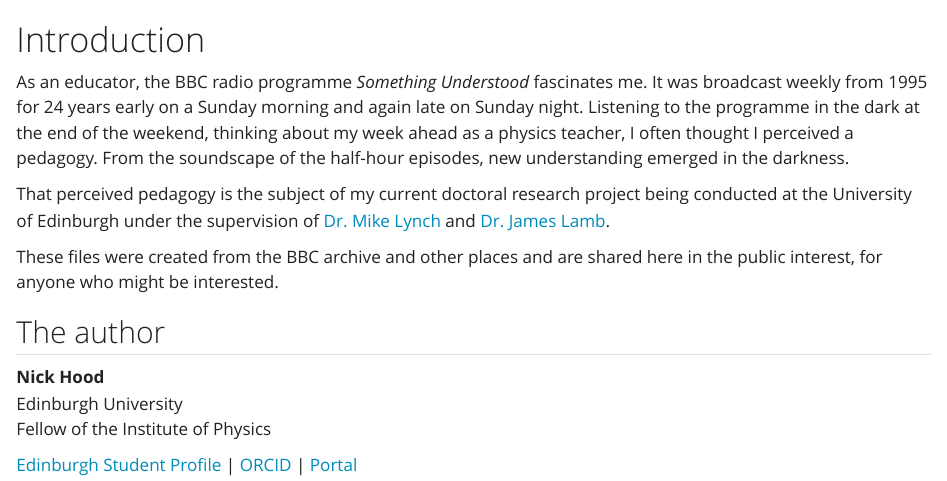
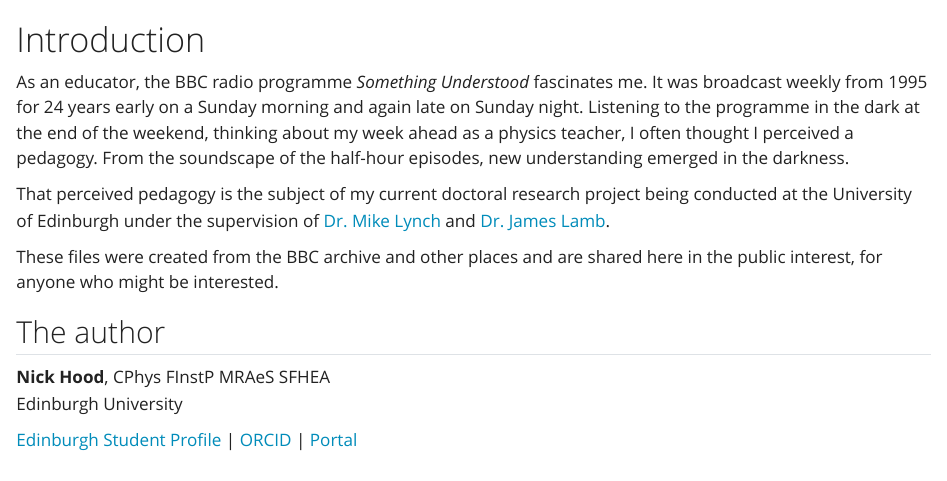
Before and after one commit to NixImagery/Something-Understood, a Quarto document (index.qmd): the page in a window 1100 px wide, from its top. Rendered offline with R 4.5, knitr and Pandoc in place of Quarto, with nearby package versions.

Commit message:
Profile update

````diff
--- a/index.qmd
+++ b/index.qmd
@@ -13,13 +13,12 @@ These files were created from the BBC archive and other places and are shared he
 
 ## The author {-}
 
-**Nick Hood**
+**Nick Hood**, CPhys FInstP MRAeS SFHEA
 Edinburgh University
-Fellow of the Institute of Physics
 
-[Edinburgh Student Profile](https://www.ed.ac.uk/profile/nick-hood-student) |
+[Edinburgh Student Profile](https://www.ed.ac.uk/profile/nick-hood) |
 [ORCID](https://orcid.org/0000-0001-7891-9736) |
-[Portal](https://cullaloe.net/)
+[Portal](https://sptr.net/)
 
 <!--
 ```
````
Also changed, not shown: docs/search.json, 4 other files.
